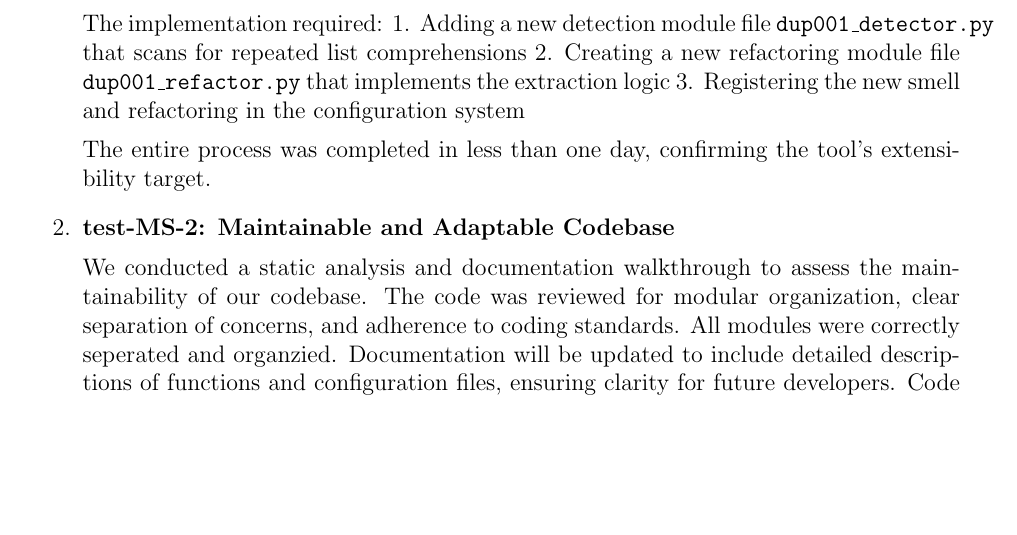
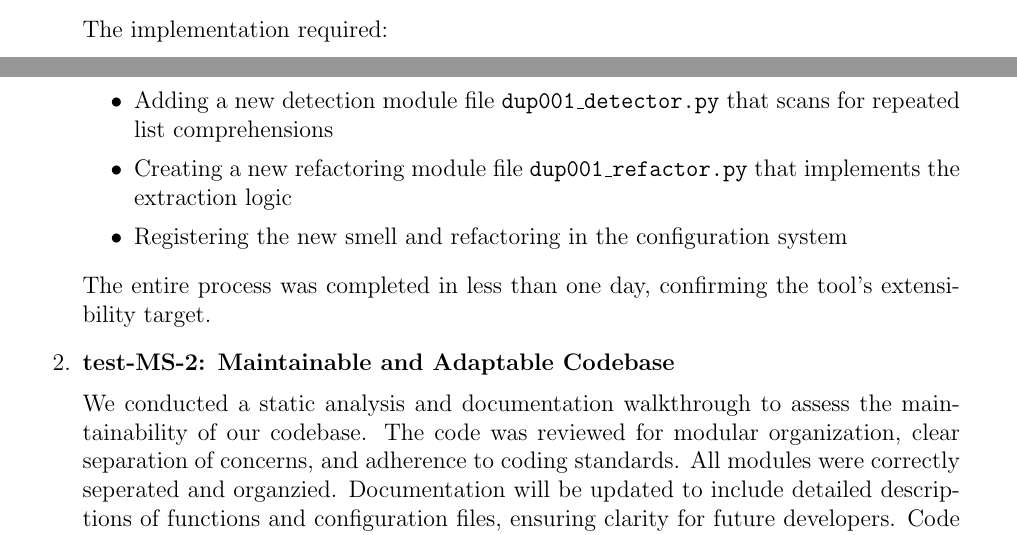
Before and after one commit to ssm-lab/capstone--source-code-optimizer, a LaTeX document (docs/VnVReport/VnVReport.tex): part of page 23 of 88 before the commit and two parts of pages 22 and 23 of 88 after it, the two joined at a grey line, cut so that both start at the same text, the shorter picture padded with empty space. Compiled offline with pdfLaTeX.

Commit message:
Added proper bullet points vnv report

```diff
--- a/docs/VnVReport/VnVReport.tex
+++ b/docs/VnVReport/VnVReport.tex
@@ -593,9 +593,11 @@ improving the scalability of the detection algorithm.
     \end{verbatim}
 
     The implementation required:
-    1. Adding a new detection module file \texttt{dup001\_detector.py} that scans for repeated list comprehensions
-    2. Creating a new refactoring module file \texttt{dup001\_refactor.py} that implements the extraction logic
-    3. Registering the new smell and refactoring in the configuration system
+    \begin{itemize}
+      \item Adding a new detection module file \texttt{dup001\_detector.py} that scans for repeated list comprehensions
+      \item Creating a new refactoring module file \texttt{dup001\_refactor.py} that implements the extraction logic
+      \item Registering the new smell and refactoring in the configuration system
+    \end{itemize}
 
     The entire process was completed in less than one day, confirming the tool's extensibility target.
 
```
